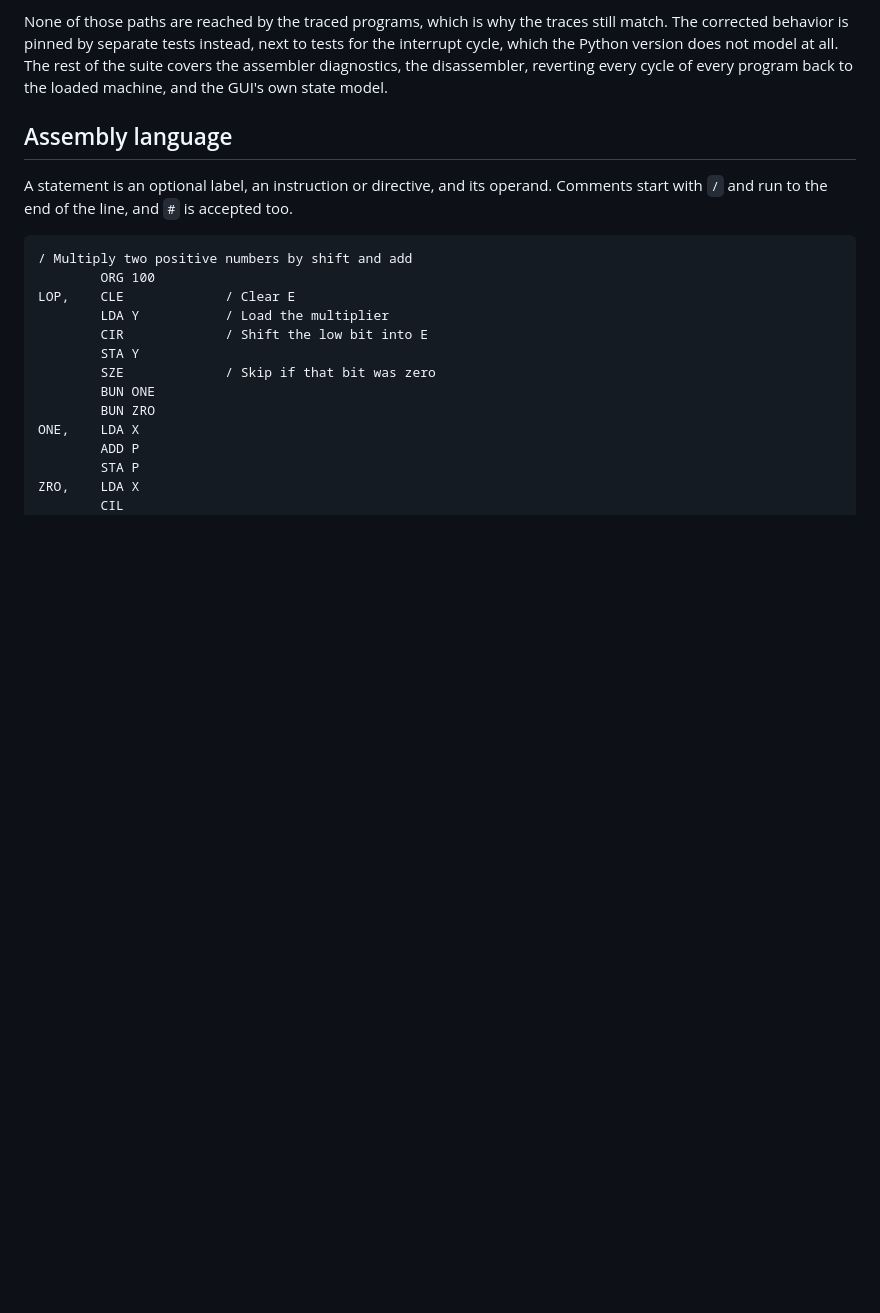
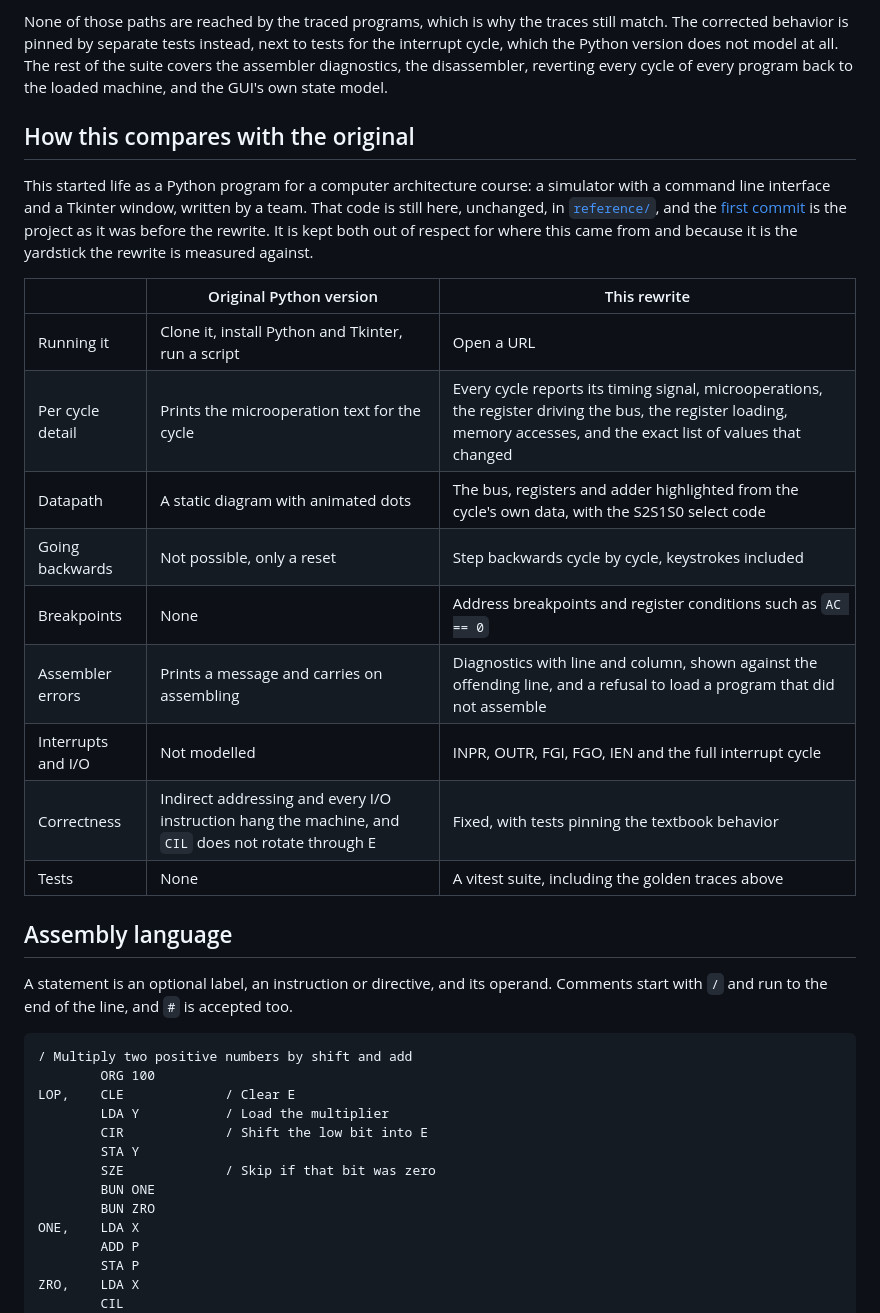
Before and after one commit to rarya02/basic-computer-simulator, a Markdown page: README.md, the part around the change printed below. Drawn GitHub-style; blank space fills up the shorter version.

```diff
--- a/README.md
+++ b/README.md
@@ -73,6 +79,26 @@ None of those paths are reached by the traced programs, which is why the traces
 behavior is pinned by separate tests instead, next to tests for the interrupt cycle, which the Python version
 does not model at all. The rest of the suite covers the assembler diagnostics, the disassembler, reverting
 every cycle of every program back to the loaded machine, and the GUI's own state model.
+
+## How this compares with the original
+
+This started life as a Python program for a computer architecture course: a simulator with a command line
+interface and a Tkinter window, written by a team. That code is still here, unchanged, in
+[`reference/`](reference/), and the [first commit](https://github.com/rarya02/basic-computer-simulator/tree/f78f133)
+is the project as it was before the rewrite. It is kept both out of respect for where this came from and because
+it is the yardstick the rewrite is measured against.
+
+| | Original Python version | This rewrite |
+| --- | --- | --- |
+| Running it | Clone it, install Python and Tkinter, run a script | Open a URL |
+| Per cycle detail | Prints the microoperation text for the cycle | Every cycle reports its timing signal, microoperations, the register driving the bus, the register loading, memory accesses, and the exact list of values that changed |
+| Datapath | A static diagram with animated dots | The bus, registers and adder highlighted from the cycle's own data, with the S2S1S0 select code |
+| Going backwards | Not possible, only a reset | Step backwards cycle by cycle, keystrokes included |
+| Breakpoints | None | Address breakpoints and register conditions such as `AC == 0` |
+| Assembler errors | Prints a message and carries on assembling | Diagnostics with line and column, shown against the offending line, and a refusal to load a program that did not assemble |
+| Interrupts and I/O | Not modelled | INPR, OUTR, FGI, FGO, IEN and the full interrupt cycle |
+| Correctness | Indirect addressing and every I/O instruction hang the machine, and `CIL` does not rotate through E | Fixed, with tests pinning the textbook behavior |
+| Tests | None | A vitest suite, including the golden traces above |
 
 ## Assembly language
 
```
Also changed, not shown: other parts of README.md (+13 -7 lines), docs/images/breakpoints.png (added), docs/images/datapath.png (added), docs/images/io.png (added), docs/images/overview.png (added).
